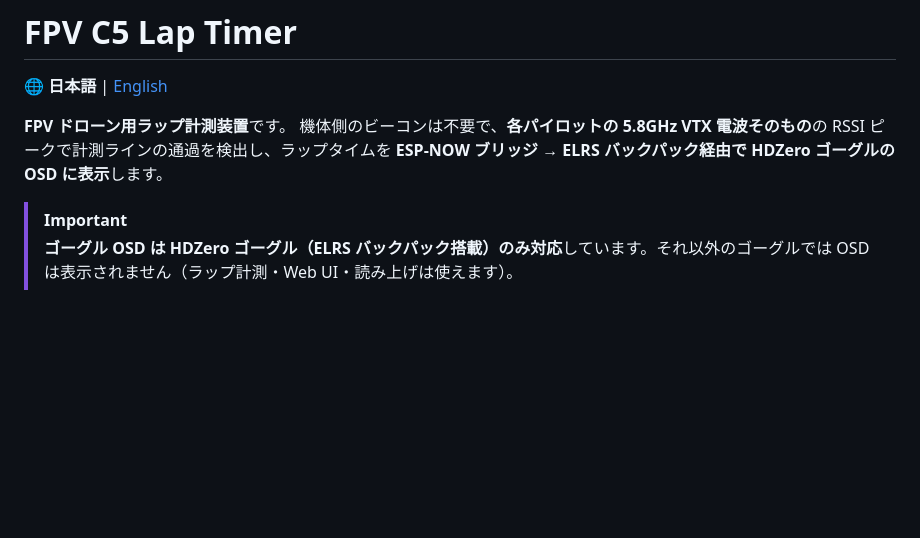
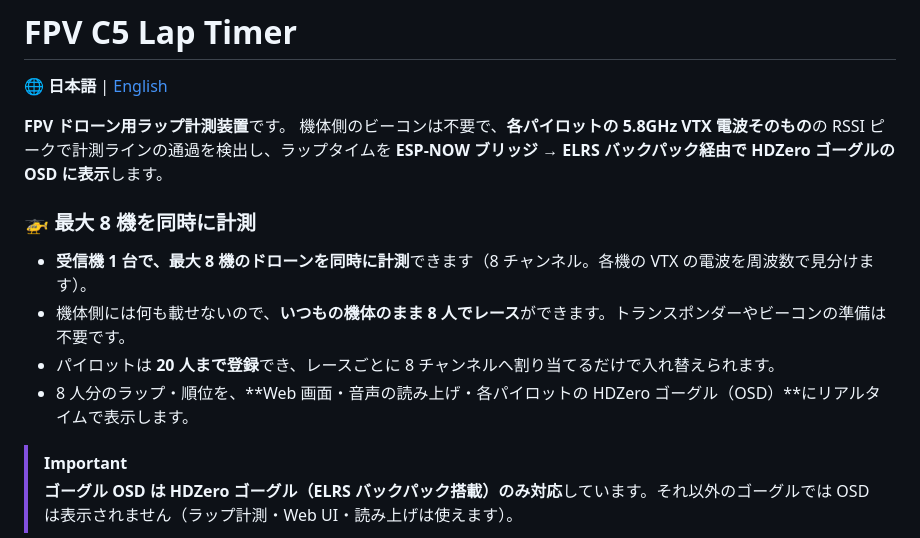
Before and after one commit to yanazoo/FPV-C5-Lap-Timer, a Markdown page: README.md, the part around the change. Rendered like a GitHub page; blank space fills up the shorter version.

Commit message:
README: up to 8 quads timed at once
Co-Authored-By: Claude Opus 5.5 <noreply@anthropic.com>
Claude-Session: https://claude.ai/code/session_01Q2Uv87iB1MVGM6bMxL52gL

```diff
--- a/README.md
+++ b/README.md
@@ -4,6 +4,13 @@
 
 **FPV ドローン用ラップ計測装置**です。
 機体側のビーコンは不要で、**各パイロットの 5.8GHz VTX 電波そのもの**の RSSI ピークで計測ラインの通過を検出し、ラップタイムを **ESP-NOW ブリッジ → ELRS バックパック経由で HDZero ゴーグルの OSD に表示**します。
+
+### 🚁 最大 8 機を同時に計測
+
+- **受信機 1 台で、最大 8 機のドローンを同時に計測**できます（8 チャンネル。各機の VTX の電波を周波数で見分けます）。
+- 機体側には何も載せないので、**いつもの機体のまま 8 人でレース**ができます。トランスポンダーやビーコンの準備は不要です。
+- パイロットは **20 人まで登録**でき、レースごとに 8 チャンネルへ割り当てるだけで入れ替えられます。
+- 8 人分のラップ・順位を、**Web 画面・音声の読み上げ・各パイロットの HDZero ゴーグル（OSD）**にリアルタイムで表示します。
 
 > [!IMPORTANT]
 > **ゴーグル OSD は HDZero ゴーグル（ELRS バックパック搭載）のみ対応**しています。それ以外のゴーグルでは OSD は表示されません（ラップ計測・Web UI・読み上げは使えます）。
```
Also changed, not shown: README.en.md (+7 -0 lines).
